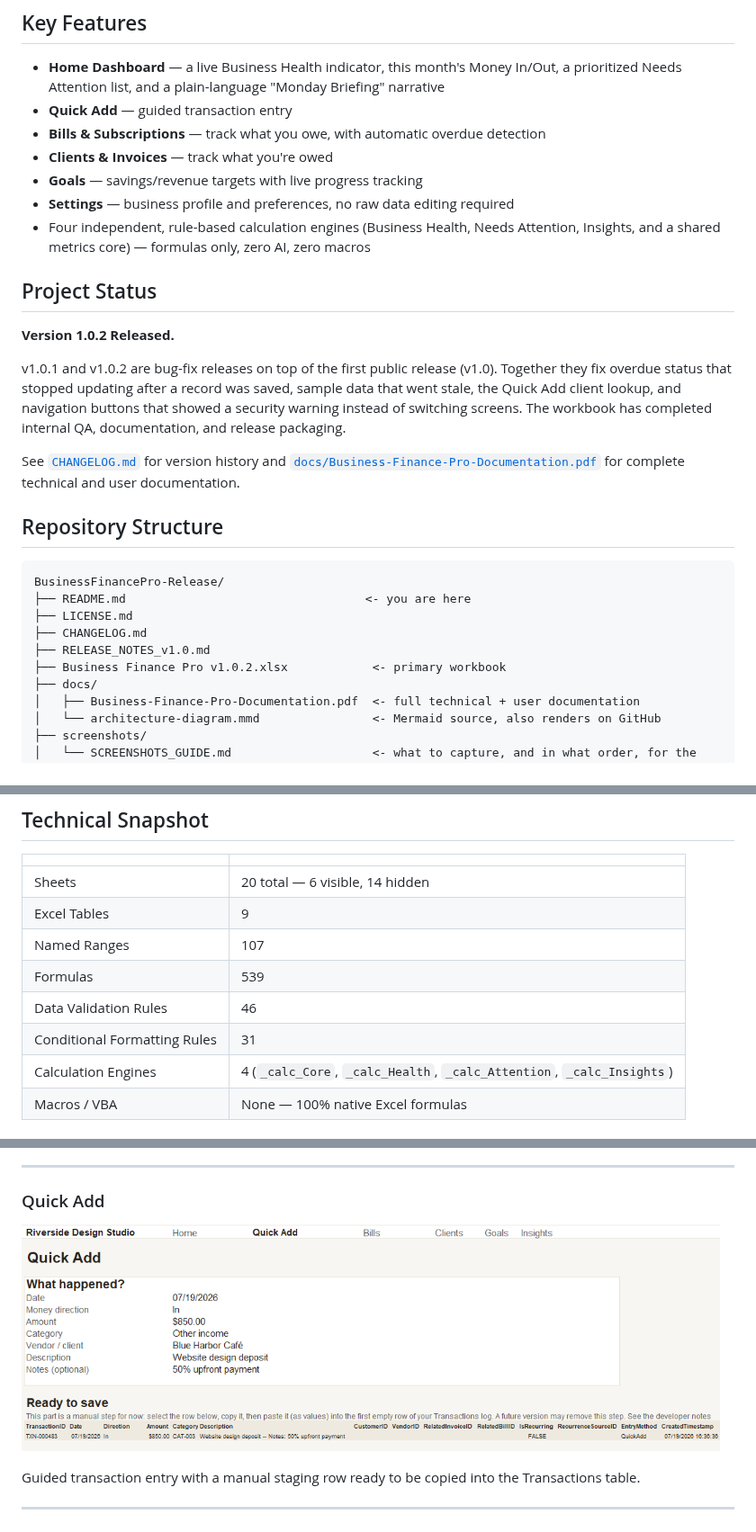
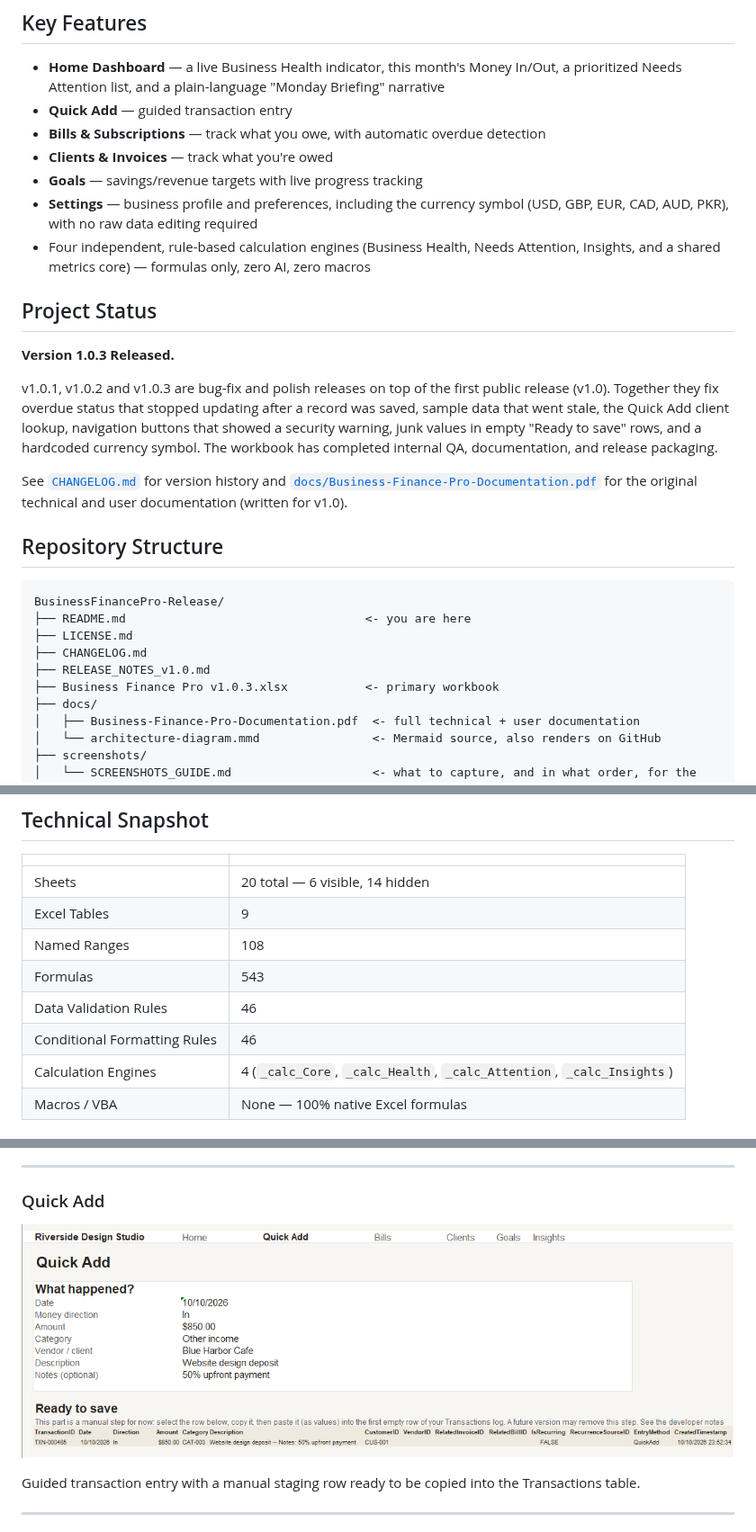
Before and after one commit to muntahaayaz/BusinessFinancePro, a Markdown page: README.md, 3 parts joined by grey strips. Shown at 90% size. Drawn GitHub-style; pictures changed too: screenshots/06-quickadd-filled-staging.png.

```diff
--- a/README.md
+++ b/README.md
@@ -37,16 +37,16 @@ The target user already has Excel, already trusts it, and won't install a new ap
 - **Bills & Subscriptions** — track what you owe, with automatic overdue detection
 - **Clients & Invoices** — track what you're owed
 - **Goals** — savings/revenue targets with live progress tracking
-- **Settings** — business profile and preferences, no raw data editing required
+- **Settings** — business profile and preferences, including the currency symbol (USD, GBP, EUR, CAD, AUD, PKR), with no raw data editing required
 - Four independent, rule-based calculation engines (Business Health, Needs Attention, Insights, and a shared metrics core) — formulas only, zero AI, zero macros
 
 ## Project Status
 
-**Version 1.0.2 Released.**
+**Version 1.0.3 Released.**
 
-v1.0.1 and v1.0.2 are bug-fix releases on top of the first public release (v1.0). Together they fix overdue status that stopped updating after a record was saved, sample data that went stale, the Quick Add client lookup, and navigation buttons that showed a security warning instead of switching screens. The workbook has completed internal QA, documentation, and release packaging.
+v1.0.1, v1.0.2 and v1.0.3 are bug-fix and polish releases on top of the first public release (v1.0). Together they fix overdue status that stopped updating after a record was saved, sample data that went stale, the Quick Add client lookup, navigation buttons that showed a security warning, junk values in empty "Ready to save" rows, and a hardcoded currency symbol. The workbook has completed internal QA, documentation, and release packaging.
 
-See [`CHANGELOG.md`](./CHANGELOG.md) for version history and [`docs/Business-Finance-Pro-Documentation.pdf`](./docs/Business-Finance-Pro-Documentation.pdf) for complete technical and user documentation.
+See [`CHANGELOG.md`](./CHANGELOG.md) for version history and [`docs/Business-Finance-Pro-Documentation.pdf`](./docs/Business-Finance-Pro-Documentation.pdf) for the original technical and user documentation (written for v1.0).
 
 ## Repository Structure
 
@@ -56,7 +56,7 @@ BusinessFinancePro-Release/
 ├── LICENSE.md
 ├── CHANGELOG.md
 ├── RELEASE_NOTES_v1.0.md
-├── Business Finance Pro v1.0.2.xlsx            <- primary workbook
+├── Business Finance Pro v1.0.3.xlsx           <- primary workbook
 ├── docs/
 │   ├── Business-Finance-Pro-Documentation.pdf  <- full technical + user documentation
 │   └── architecture-diagram.mmd                <- Mermaid source, also renders on GitHub
@@ -77,10 +77,10 @@ BusinessFinancePro-Release/
 |---|---|
 | Sheets | 20 total — 6 visible, 14 hidden |
 | Excel Tables | 9 |
-| Named Ranges | 107 |
-| Formulas | 539 |
+| Named Ranges | 108 |
+| Formulas | 543 |
 | Data Validation Rules | 46 |
-| Conditional Formatting Rules | 31 |
+| Conditional Formatting Rules | 46 |
 | Calculation Engines | 4 (`_calc_Core`, `_calc_Health`, `_calc_Attention`, `_calc_Insights`) |
 | Macros / VBA | None — 100% native Excel formulas |
 
```
Also changed, not shown: other parts of README.md (+9 -6 lines), CHANGELOG.md (+18 -0 lines), RELEASE_NOTES_v1.0.md (+12 -2 lines), screenshots/01-home-dashboard-full.png, screenshots/02-home-business-health.png, screenshots/04-settings-full.png, 2 other files.
